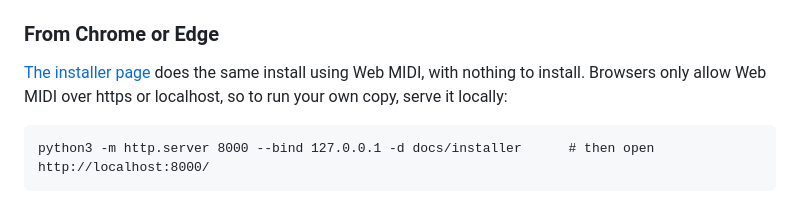
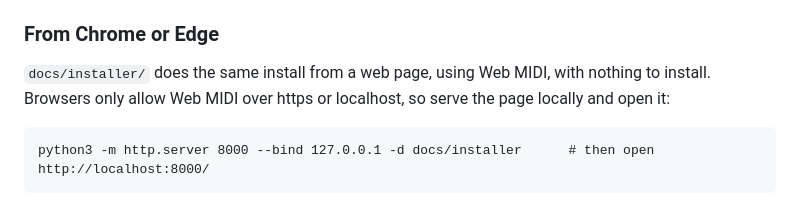
Before and after one commit to dhilowitz/GalaxiaSDK, a Markdown page: docs/INSTALL.md, the part around the change. GitHub-like rendering.

Commit message:
Docs: no link to a hosted installer page; serve docs/installer locally

````diff
--- a/docs/INSTALL.md
+++ b/docs/INSTALL.md
@@ -100,8 +100,8 @@ JieLi's `cfg_tool.bin` (Apache-2.0), taken from your backup (`--cfg-tool-from`)
 
 ### From Chrome or Edge
 
-[The installer page](https://dhilowitz.github.io/GalaxiaSDK/installer/) does the same install using Web MIDI, with
-nothing to install. Browsers only allow Web MIDI over https or localhost, so to run your own copy, serve it locally:
+`docs/installer/` does the same install from a web page, using Web MIDI, with nothing to install. Browsers only allow
+Web MIDI over https or localhost, so serve the page locally and open it:
 
 ```
 python3 -m http.server 8000 --bind 127.0.0.1 -d docs/installer      # then open http://localhost:8000/
````
Also changed, not shown: README.md (+1 -1 lines).
